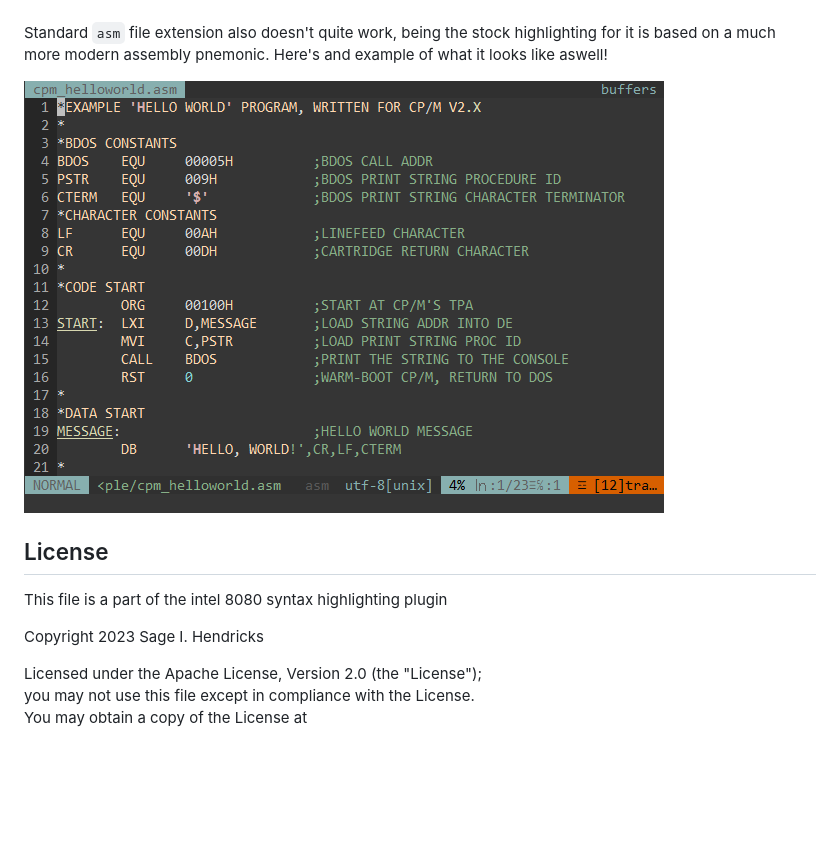
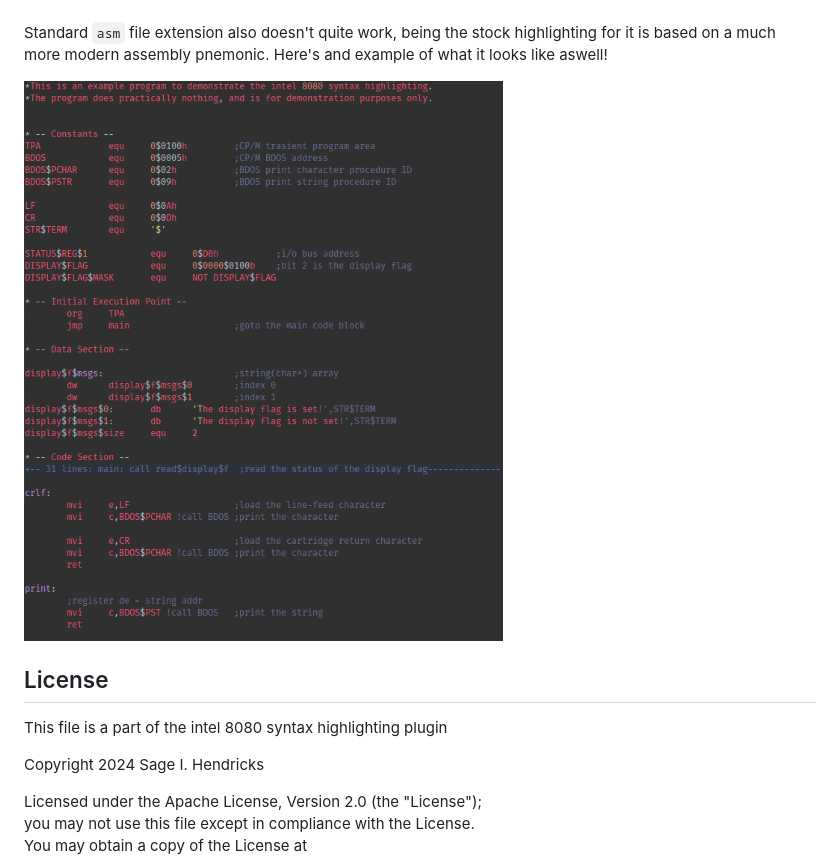
Before and after one commit to sage-etcher/vim-i8080-syntax, a Markdown page: README.md, the part around one of its changes. Rendered like a GitHub page; pictures changed too: images/default-highlight.png (added); folded sections open; blank space fills up the shorter version.

```diff
--- a/README.md
+++ b/README.md
@@ -60,7 +60,7 @@ ___Note:___ syntax highlighting automatically applies to all files with extensio
 
   Standard `asm` file extension also doesn't quite work, being the stock highlighting for it is based on a much more modern assembly pnemonic. Here's and example of what it looks like aswell!
 
-  <img title="cpm-helloworld.asm without plug-in" alt="Example of code without the plugin enabled, as a dot asm file" src="./images/cpm-helloworld-asm-syntax-on.png">
+  <img title="cpm-helloworld.asm without plug-in" alt="Example of code without the plugin enabled, as a dot asm file" src="./images/default-highlight.png">
 
 </details>
 
@@ -68,7 +68,7 @@ ___Note:___ syntax highlighting automatically applies to all files with extensio
 
 This file is a part of the intel 8080 syntax highlighting plugin
 
-Copyright 2023 Sage I. Hendricks
+Copyright 2024 Sage I. Hendricks
 
 Licensed under the Apache License, Version 2.0 (the "License");
 you may not use this file except in compliance with the License.
```
Also changed, not shown: other parts of README.md (+2 -2 lines), images/no-syntax.png (added), images/with-the-plugin.png (added), 1 other file.
